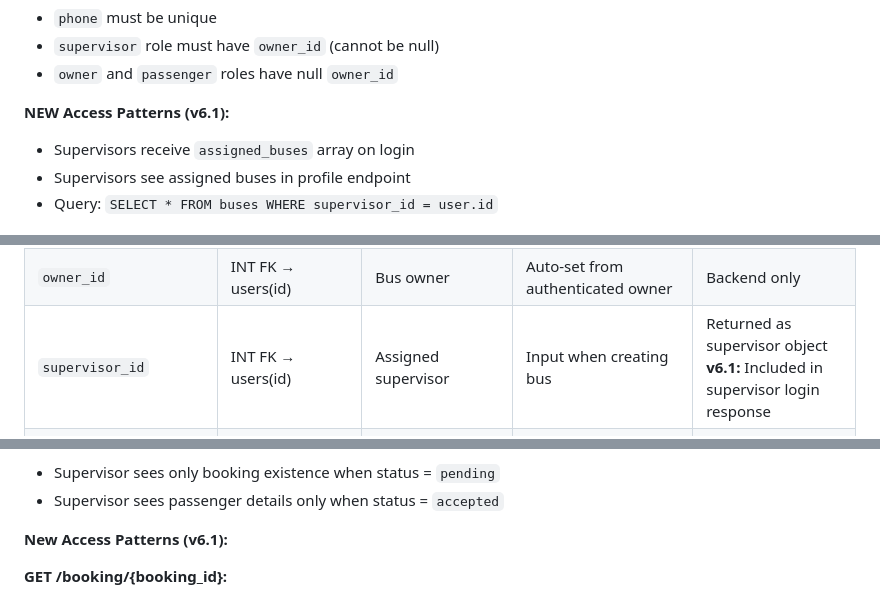
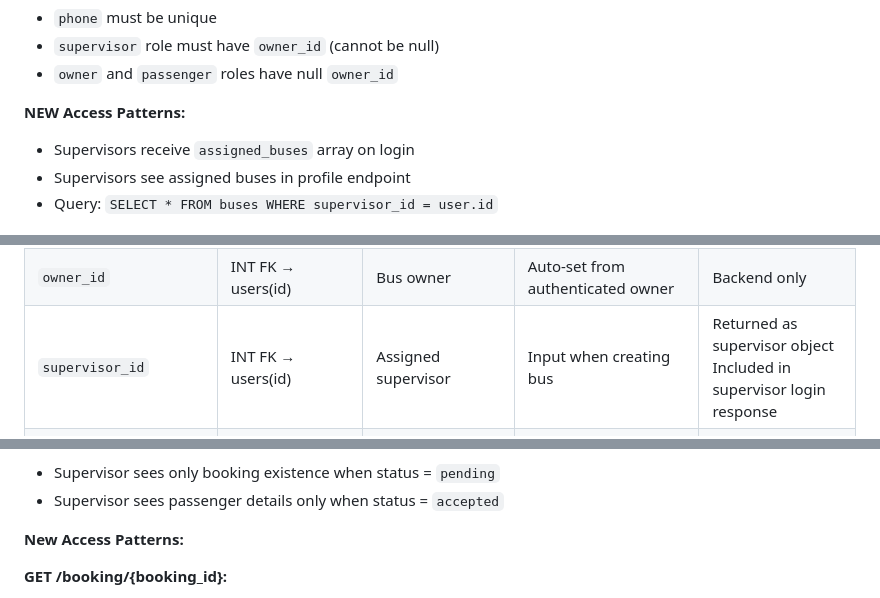
Before and after one commit to asifulshiam/bus_agentub, a Markdown page: docs/db_schema.md, 3 parts joined by grey strips. Rendered like a GitHub page.

```diff
--- a/docs/db_schema.md
+++ b/docs/db_schema.md
@@ -27,7 +27,7 @@ Complete database structure and relationships.
 - `supervisor` role must have `owner_id` (cannot be null)
 - `owner` and `passenger` roles have null `owner_id`
 
-**NEW Access Patterns (v6.1):**
+**NEW Access Patterns:**
 - Supervisors receive `assigned_buses` array on login
 - Supervisors see assigned buses in profile endpoint
 - Query: `SELECT * FROM buses WHERE supervisor_id = user.id`
@@ -48,7 +48,7 @@ Complete database structure and relationships.
 | `seat_capacity` | INT | Total seats | Input on bus add | Returned in bus details |
 | `available_seats` | INT | Seats remaining | Auto-managed by triggers/code | Returned in search |
 | `owner_id` | INT FK → users(id) | Bus owner | Auto-set from authenticated owner | Backend only |
-| `supervisor_id` | INT FK → users(id) | Assigned supervisor | Input when creating bus | Returned as supervisor object<br>**v6.1:** Included in supervisor login response |
+| `supervisor_id` | INT FK → users(id) | Assigned supervisor | Input when creating bus | Returned as supervisor object<br> Included in supervisor login response |
 | `current_lat` | DECIMAL(10,8) | Live GPS latitude | Updated by supervisor via API | Returned in location endpoints |
 | `current_lng` | DECIMAL(11,8) | Live GPS longitude | Updated by supervisor via API | Returned in location endpoints |
 | `last_location_update` | TIMESTAMP | Last GPS ping | Auto-set on location update | Returned in location endpoints |
@@ -116,7 +116,7 @@ accepted → cancelled
 - Supervisor sees only booking existence when status = `pending`
 - Supervisor sees passenger details only when status = `accepted`
 
-**New Access Patterns (v6.1):**
+**New Access Patterns:**
 
 **GET /booking/{booking_id}:**
 - Returns single booking by ID
```
Also changed, not shown: other parts of docs/db_schema.md (+5 -5 lines).
